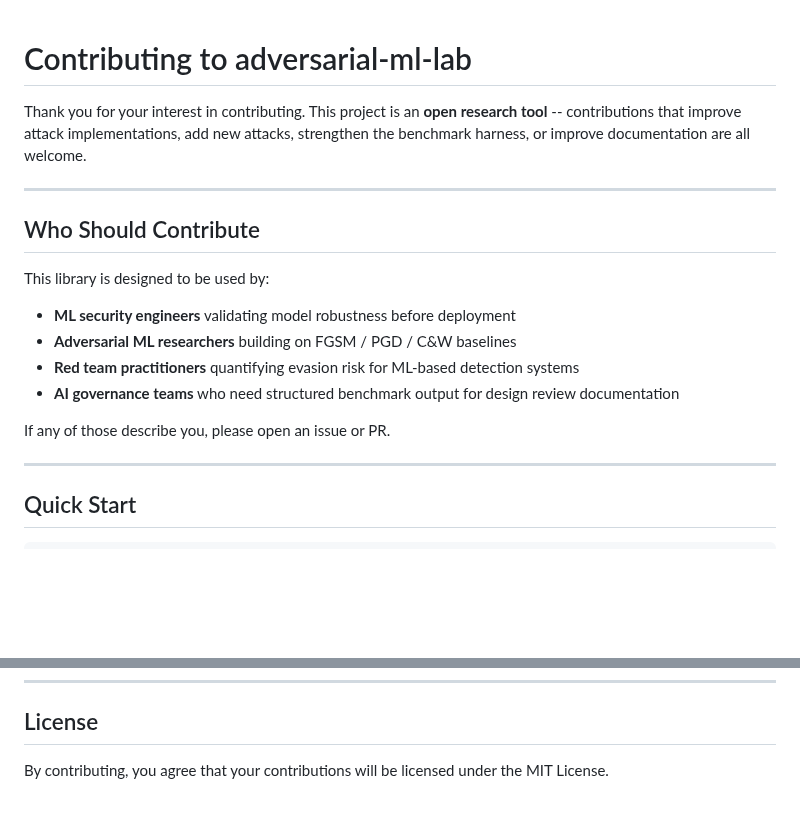
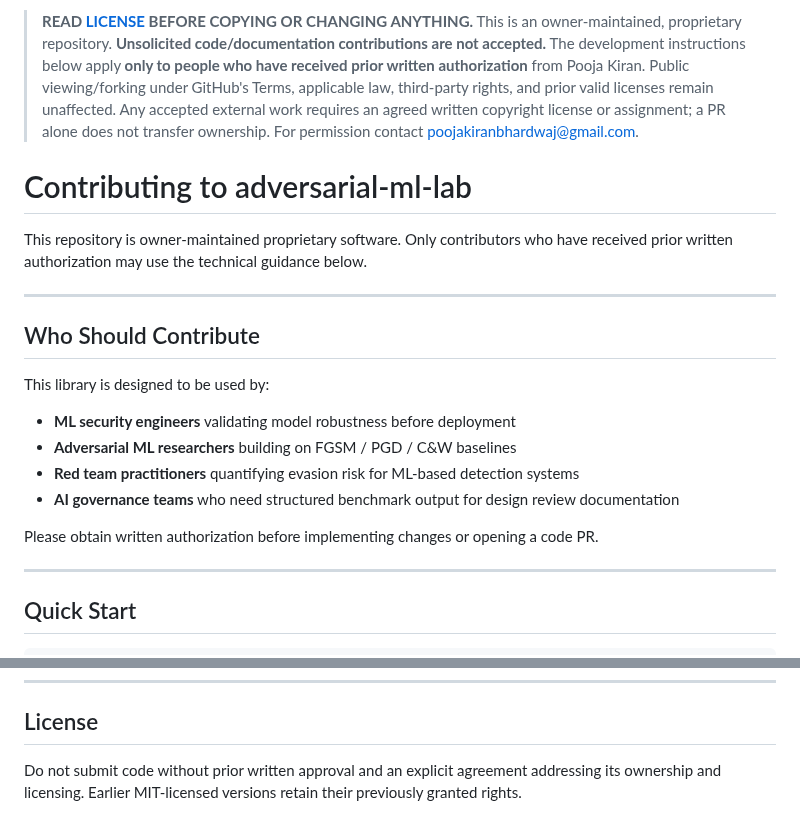
Before and after one commit to poojakira/adversarial-ml-lab, a Markdown page: CONTRIBUTING.md, 2 parts joined by grey strips. GitHub-like rendering; blank space fills up the shorter version.

Commit message:
docs: enforce proprietary contributor authorization and notices

```diff
--- a/CONTRIBUTING.md
+++ b/CONTRIBUTING.md
@@ -1,6 +1,8 @@
+> **READ [LICENSE](LICENSE) BEFORE COPYING OR CHANGING ANYTHING.** This is an owner-maintained, proprietary repository. **Unsolicited code/documentation contributions are not accepted.** The development instructions below apply **only to people who have received prior written authorization** from Pooja Kiran. Public viewing/forking under GitHub's Terms, applicable law, third-party rights, and prior valid licenses remain unaffected. Any accepted external work requires an agreed written copyright license or assignment; a PR alone does not transfer ownership. For permission contact poojakiranbhardwaj@gmail.com.
+
 # Contributing to adversarial-ml-lab
 
-Thank you for your interest in contributing. This project is an **open research tool**  --  contributions that improve attack implementations, add new attacks, strengthen the benchmark harness, or improve documentation are all welcome.
+This repository is owner-maintained proprietary software. Only contributors who have received prior written authorization may use the technical guidance below.
 
 ---
 
@@ -13,7 +15,7 @@ This library is designed to be used by:
 - **Red team practitioners** quantifying evasion risk for ML-based detection systems
 - **AI governance teams** who need structured benchmark output for design review documentation
 
-If any of those describe you, please open an issue or PR.
+Please obtain written authorization before implementing changes or opening a code PR.
 
 ---
 
@@ -130,4 +132,4 @@ Before requesting a review, confirm:
 
 ## License
 
-By contributing, you agree that your contributions will be licensed under the MIT License.
+Do not submit code without prior written approval and an explicit agreement addressing its ownership and licensing. Earlier MIT-licensed versions retain their previously granted rights.
```
